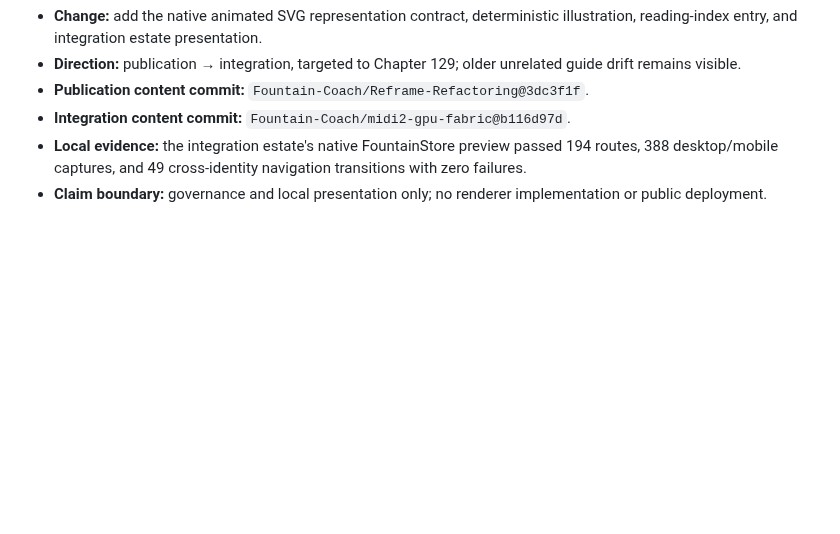
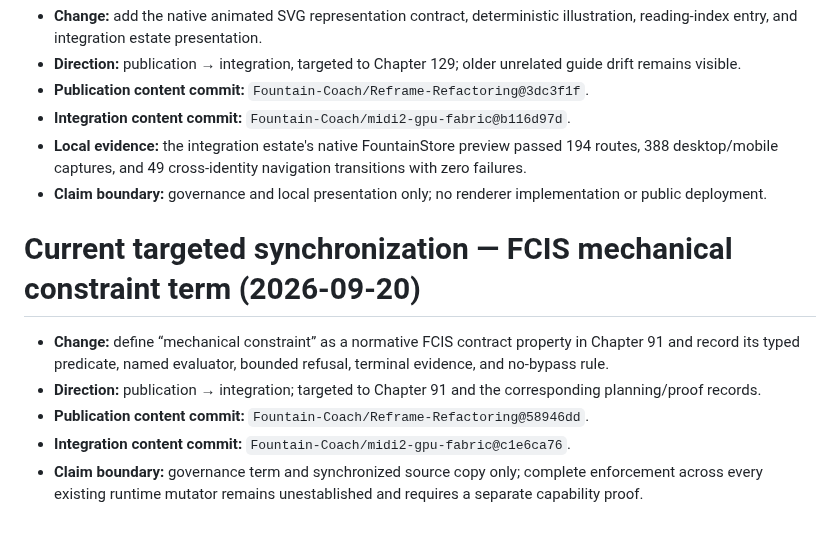
Before and after one commit to Fountain-Coach/Reframe-Refactoring, a Markdown page: SOURCE.md, the part around the change. Rendered like a GitHub page; blank space fills up the shorter version.

Commit message:
docs: record FCIS constraint synchronization

```diff
--- a/SOURCE.md
+++ b/SOURCE.md
@@ -1034,3 +1034,13 @@ Runtime implementation, tests, generated reasoning manifests, and application-sp
 - **Local evidence:** the integration estate's native FountainStore preview passed 194 routes, 388 desktop/mobile
   captures, and 49 cross-identity navigation transitions with zero failures.
 - **Claim boundary:** governance and local presentation only; no renderer implementation or public deployment.
+
+# Current targeted synchronization — FCIS mechanical constraint term (2026-09-20)
+
+- **Change:** define “mechanical constraint” as a normative FCIS contract property in Chapter 91 and record its
+  typed predicate, named evaluator, bounded refusal, terminal evidence, and no-bypass rule.
+- **Direction:** publication → integration; targeted to Chapter 91 and the corresponding planning/proof records.
+- **Publication content commit:** `Fountain-Coach/Reframe-Refactoring@58946dd`.
+- **Integration content commit:** `Fountain-Coach/midi2-gpu-fabric@c1e6ca76`.
+- **Claim boundary:** governance term and synchronized source copy only; complete enforcement across every existing
+  runtime mutator remains unestablished and requires a separate capability proof.
```
